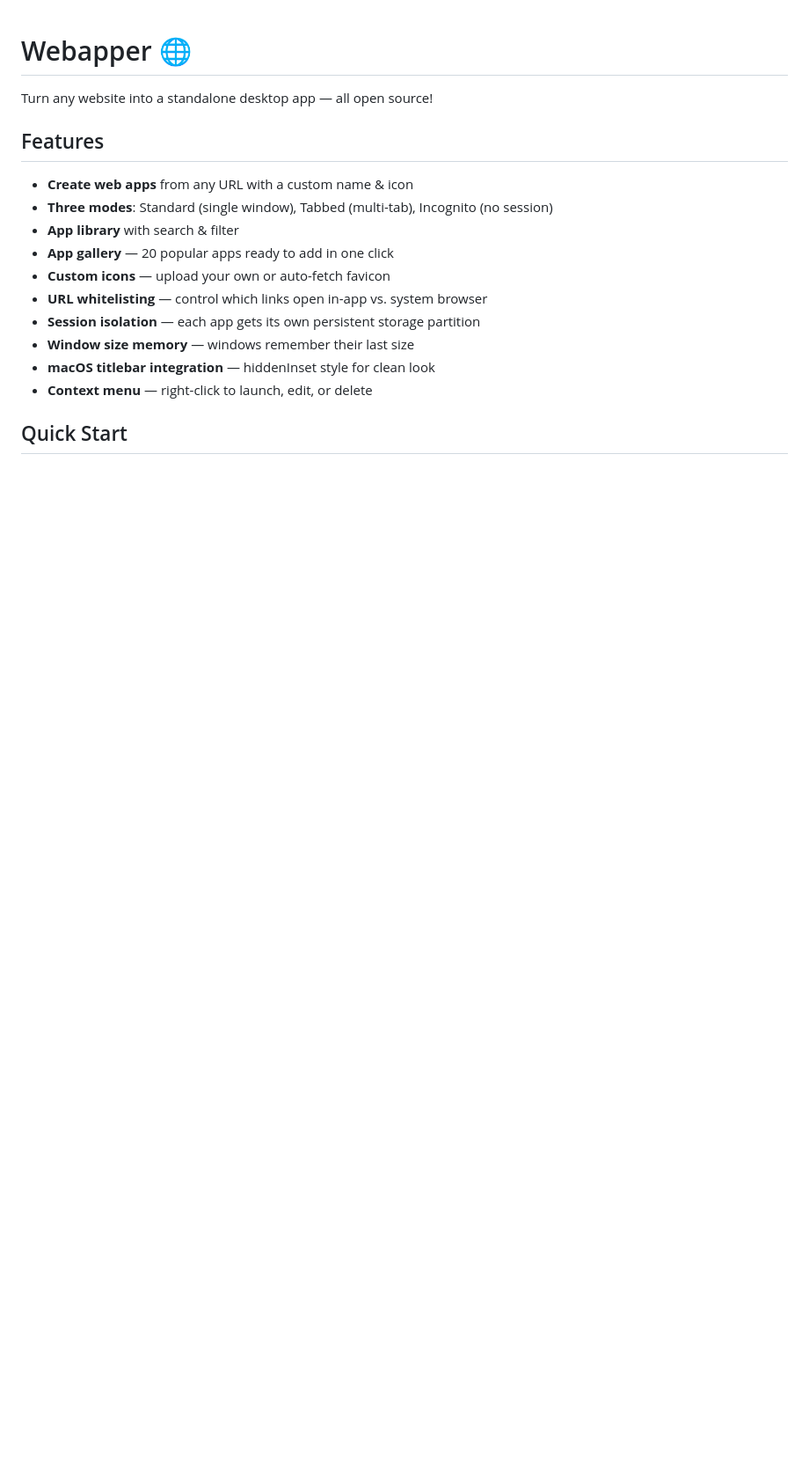
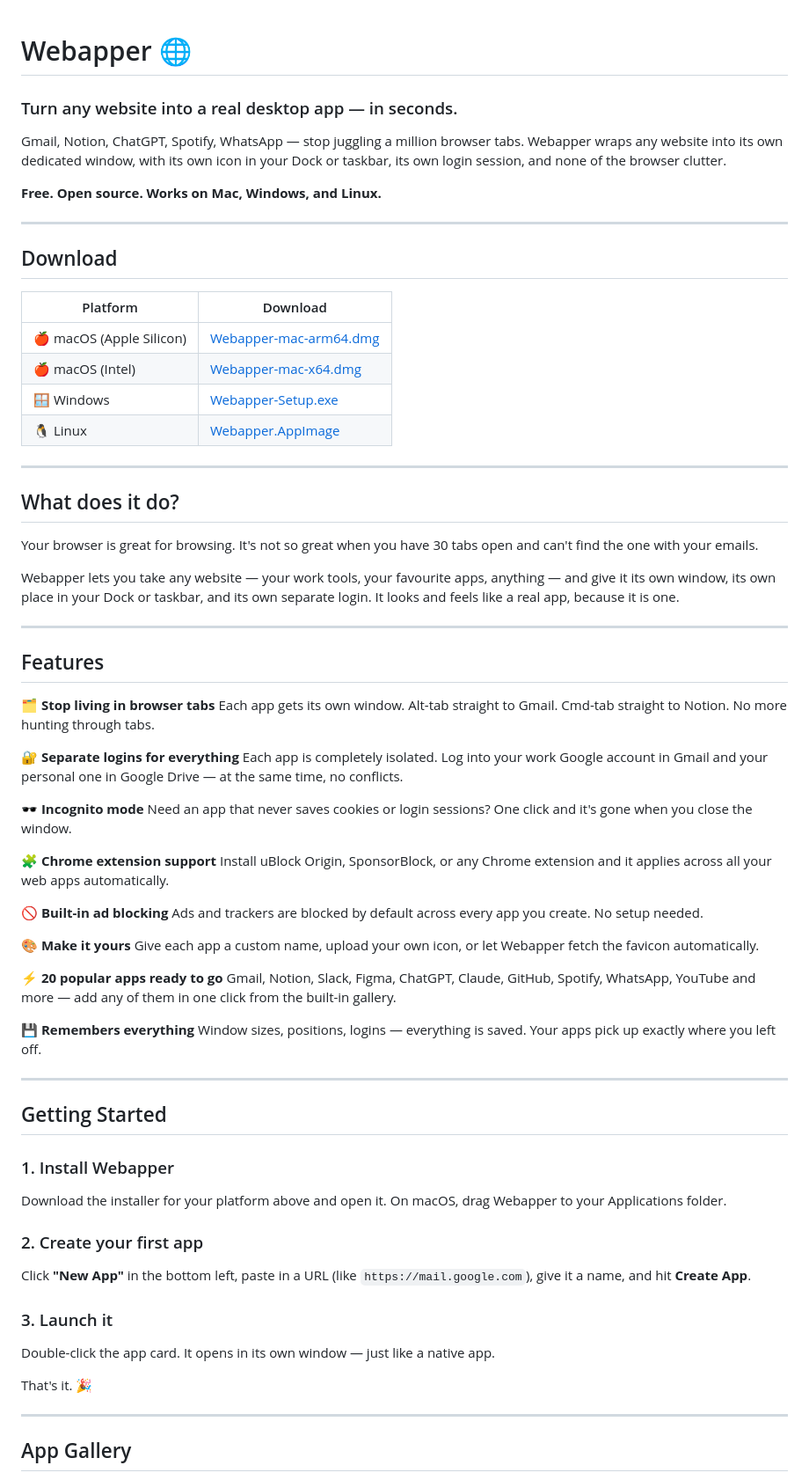
Before and after one commit to Rohan-Shah-312003/WebApper, a Markdown page: README.md, the part around one of its changes. Shown at 88% size. GitHub-like rendering; blank space fills up the shorter version.

```diff
--- a/README.md
+++ b/README.md
@@ -1,18 +1,77 @@
 # Webapper 🌐
 
-Turn any website into a standalone desktop app — all open source!
+### Turn any website into a real desktop app — in seconds.
+
+Gmail, Notion, ChatGPT, Spotify, WhatsApp — stop juggling a million browser tabs. Webapper wraps any website into its own dedicated window, with its own icon in your Dock or taskbar, its own login session, and none of the browser clutter.
+
+**Free. Open source. Works on Mac, Windows, and Linux.**
+
+---
+
+## Download
+
+| Platform                 | Download                                                                                |
+| ------------------------ | --------------------------------------------------------------------------------------- |
+| 🍎 macOS (Apple Silicon) | [Webapper-mac-arm64.dmg](https://github.com/Rohan-Shah-312003/webapper/releases/latest) |
+| 🍎 macOS (Intel)         | [Webapper-mac-x64.dmg](https://github.com/Rohan-Shah-312003/webapper/releases/latest)   |
+| 🪟 Windows               | [Webapper-Setup.exe](https://github.com/Rohan-Shah-312003/webapper/releases/latest)     |
+| 🐧 Linux                 | [Webapper.AppImage](https://github.com/Rohan-Shah-312003/webapper/releases/latest)      |
+
+---
+
+## What does it do?
+
+Your browser is great for browsing. It's not so great when you have 30 tabs open and can't find the one with your emails.
+
+Webapper lets you take any website — your work tools, your favourite apps, anything — and give it its own window, its own place in your Dock or taskbar, and its own separate login. It looks and feels like a real app, because it is one.
+
+---
 
 ## Features
 
-- **Create web apps** from any URL with a custom name & icon
-- **Three modes**: Standard (single window), Tabbed (multi-tab), Incognito (no session)
-- **App library** with search & filter
-- **App gallery** — 20 popular apps ready to add in one click
-- **Custom icons** — upload your own or auto-fetch favicon
-- **URL whitelisting** — control which links open in-app vs. system browser
-- **Session isolation** — each app gets its own persistent storage partition
-- **Window size memory** — windows remember their last size
-- **macOS titlebar integration** — hiddenInset style for clean look
-- **Context menu** — right-click to launch, edit, or delete
+**🗂 Stop living in browser tabs**
+Each app gets its own window. Alt-tab straight to Gmail. Cmd-tab straight to Notion. No more hunting through tabs.
 
-## Quick Start
+**🔐 Separate logins for everything**
+Each app is completely isolated. Log into your work Google account in Gmail and your personal one in Google Drive — at the same time, no conflicts.
+
+**🕶 Incognito mode**
+Need an app that never saves cookies or login sessions? One click and it's gone when you close the window.
+
+**🧩 Chrome extension support**
+Install uBlock Origin, SponsorBlock, or any Chrome extension and it applies across all your web apps automatically.
+
+**🚫 Built-in ad blocking**
+Ads and trackers are blocked by default across every app you create. No setup needed.
+
+**🎨 Make it yours**
+Give each app a custom name, upload your own icon, or let Webapper fetch the favicon automatically.
+
+**⚡ 20 popular apps ready to go**
+Gmail, Notion, Slack, Figma, ChatGPT, Claude, GitHub, Spotify, WhatsApp, YouTube and more — add any of them in one click from the built-in gallery.
+
+**💾 Remembers everything**
+Window sizes, positions, logins — everything is saved. Your apps pick up exactly where you left off.
+
+---
+
+## Getting Started
+
+### 1. Install Webapper
+
+Download the installer for your platform above and open it. On macOS, drag Webapper to your Applications folder.
+
+### 2. Create your first app
+
+Click **"New App"** in the bottom left, paste in a URL (like `https://mail.google.com`), give it a name, and hit **Create App**.
+
+### 3. Launch it
+
+Double-click the app card. It opens in its own window — just like a native app.
+
+That's it. 🎉
+
+---
+
+## App Gallery
+
```
Also changed, not shown: other parts of README.md (+49 -63 lines).
